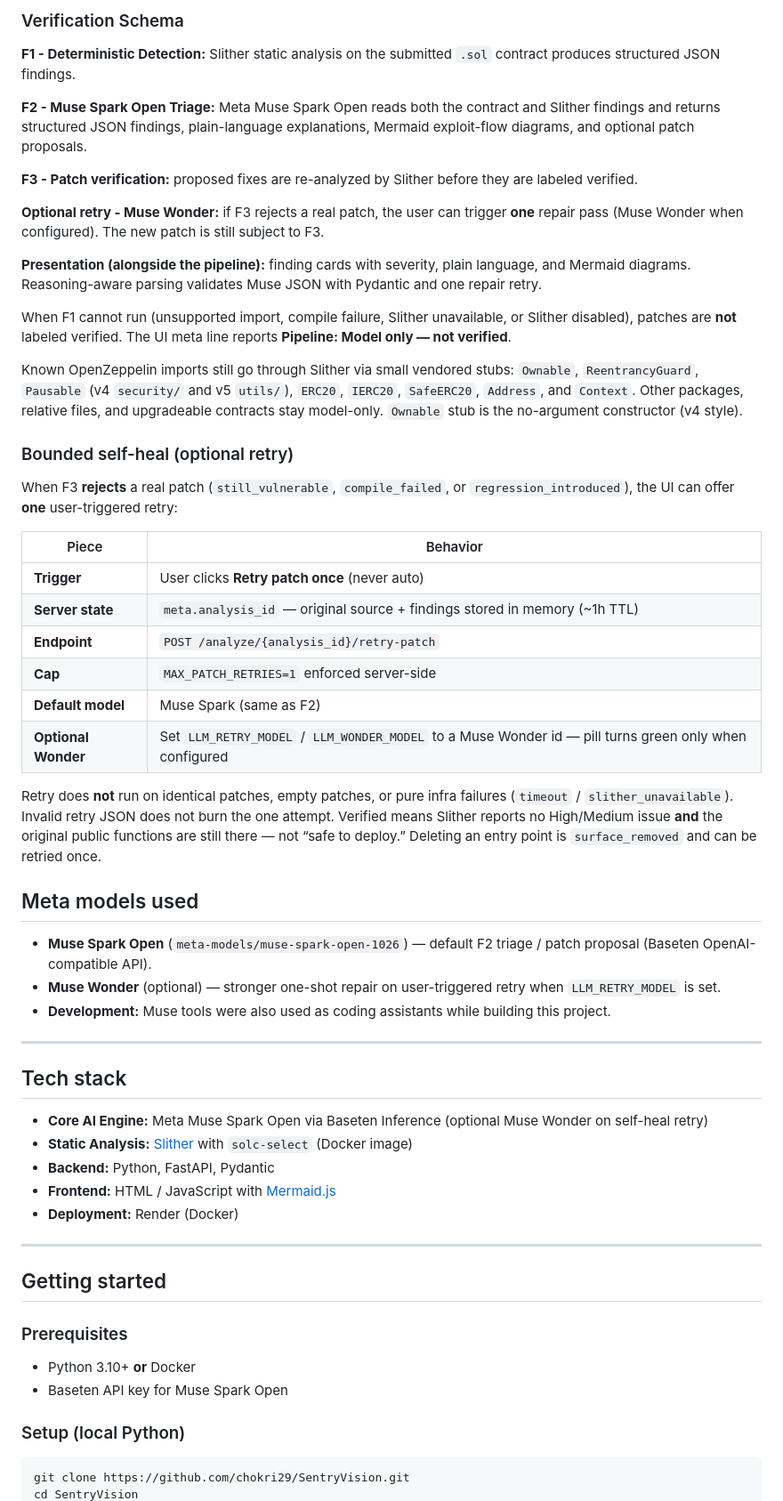
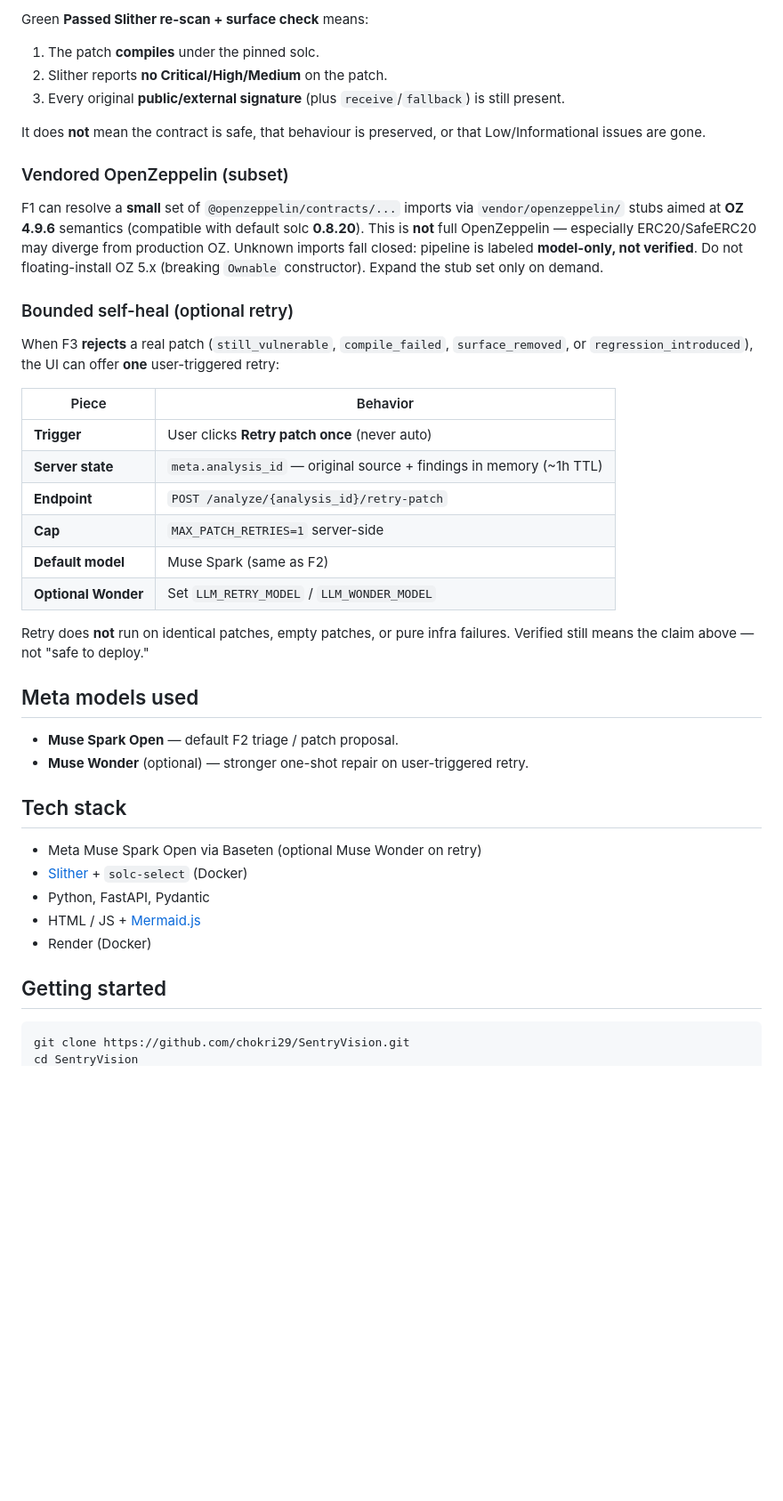
Before and after one commit to chokri29/SentryVision, a Markdown page: README.md, the part around one of its changes. Shown at 89% size. GitHub-like rendering; blank space fills up the shorter version.

````diff
--- a/README.md
+++ b/README.md
@@ -64,61 +51,45 @@ flowchart TD
 
-### Verification Schema
+Green **Passed Slither re-scan + surface check** means:
 
-**F1 - Deterministic Detection:** Slither static analysis on the submitted `.sol` contract produces structured JSON findings.
+1. The patch **compiles** under the pinned solc.
+2. Slither reports **no Critical/High/Medium** on the patch.
+3. Every original **public/external signature** (plus `receive`/`fallback`) is still present.
 
-**F2 - Muse Spark Open Triage:** Meta Muse Spark Open reads both the contract and Slither findings and returns structured JSON findings, plain-language explanations, Mermaid exploit-flow diagrams, and optional patch proposals.
+It does **not** mean the contract is safe, that behaviour is preserved, or that Low/Informational issues are gone.
 
-**F3 - Patch verification:** proposed fixes are re-analyzed by Slither before they are labeled verified.
+### Vendored OpenZeppelin (subset)
 
-**Optional retry - Muse Wonder:** if F3 rejects a real patch, the user can trigger **one** repair pass (Muse Wonder when configured). The new patch is still subject to F3.
-
-**Presentation (alongside the pipeline):** finding cards with severity, plain language, and Mermaid diagrams. Reasoning-aware parsing validates Muse JSON with Pydantic and one repair retry.
-
-When F1 cannot run (unsupported import, compile failure, Slither unavailable, or Slither disabled), patches are **not** labeled verified. The UI meta line reports **Pipeline: Model only — not verified**.
-
-Known OpenZeppelin imports still go through Slither via small vendored stubs: `Ownable`, `ReentrancyGuard`, `Pausable` (v4 `security/` and v5 `utils/`), `ERC20`, `IERC20`, `SafeERC20`, `Address`, and `Context`. Other packages, relative files, and upgradeable contracts stay model-only. `Ownable` stub is the no-argument constructor (v4 style).
+F1 can resolve a **small** set of `@openzeppelin/contracts/...` imports via `vendor/openzeppelin/` stubs aimed at **OZ 4.9.6** semantics (compatible with default solc **0.8.20**). This is **not** full OpenZeppelin — especially ERC20/SafeERC20 may diverge from production OZ. Unknown imports fall closed: pipeline is labeled **model-only, not verified**. Do not floating-install OZ 5.x (breaking `Ownable` constructor). Expand the stub set only on demand.
 
 ### Bounded self-heal (optional retry)
 
-When F3 **rejects** a real patch (`still_vulnerable`, `compile_failed`, or `regression_introduced`), the UI can offer **one** user-triggered retry:
+When F3 **rejects** a real patch (`still_vulnerable`, `compile_failed`, `surface_removed`, or `regression_introduced`), the UI can offer **one** user-triggered retry:
 
 | Piece | Behavior |
 | --- | --- |
 | **Trigger** | User clicks **Retry patch once** (never auto) |
-| **Server state** | `meta.analysis_id` — original source + findings stored in memory (~1h TTL) |
+| **Server state** | `meta.analysis_id` — original source + findings in memory (~1h TTL) |
 | **Endpoint** | `POST /analyze/{analysis_id}/retry-patch` |
-| **Cap** | `MAX_PATCH_RETRIES=1` enforced server-side |
+| **Cap** | `MAX_PATCH_RETRIES=1` server-side |
 | **Default model** | Muse Spark (same as F2) |
-| **Optional Wonder** | Set `LLM_RETRY_MODEL` / `LLM_WONDER_MODEL` to a Muse Wonder id — pill turns green only when configured |
+| **Optional Wonder** | Set `LLM_RETRY_MODEL` / `LLM_WONDER_MODEL` |
 
-Retry does **not** run on identical patches, empty patches, or pure infra failures (`timeout` / `slither_unavailable`). Invalid retry JSON does not burn the one attempt. Verified means Slither reports no High/Medium issue **and** the original public functions are still there — not “safe to deploy.” Deleting an entry point is `surface_removed` and can be retried once.
+Retry does **not** run on identical patches, empty patches, or pure infra failures. Verified still means the claim above — not "safe to deploy."
 
 ## Meta models used
 
-- **Muse Spark Open** (`meta-models/muse-spark-open-1026`) — default F2 triage / patch proposal (Baseten OpenAI-compatible API).
-- **Muse Wonder** (optional) — stronger one-shot repair on user-triggered retry when `LLM_RETRY_MODEL` is set.
-- **Development:** Muse tools were also used as coding assistants while building this project.
-
----
+- **Muse Spark Open** — default F2 triage / patch proposal.
+- **Muse Wonder** (optional) — stronger one-shot repair on user-triggered retry.
 
 ## Tech stack
 
-- **Core AI Engine:** Meta Muse Spark Open via Baseten Inference (optional Muse Wonder on self-heal retry)
-- **Static Analysis:** [Slither](https://github.com/crytic/slither) with `solc-select` (Docker image)
-- **Backend:** Python, FastAPI, Pydantic
-- **Frontend:** HTML / JavaScript with [Mermaid.js](https://mermaid.js.org/)
-- **Deployment:** Render (Docker)
-
----
+- Meta Muse Spark Open via Baseten (optional Muse Wonder on retry)
+- [Slither](https://github.com/crytic/slither) + `solc-select` (Docker)
+- Python, FastAPI, Pydantic
+- HTML / JS + [Mermaid.js](https://mermaid.js.org/)
+- Render (Docker)
 
 ## Getting started
-
-### Prerequisites
-
-- Python 3.10+ **or** Docker
-- Baseten API key for Muse Spark Open
-
-### Setup (local Python)
 
 ```bash
 git clone https://github.com/chokri29/SentryVision.git
````
Also changed, not shown: other parts of README.md (+20 -93 lines).
